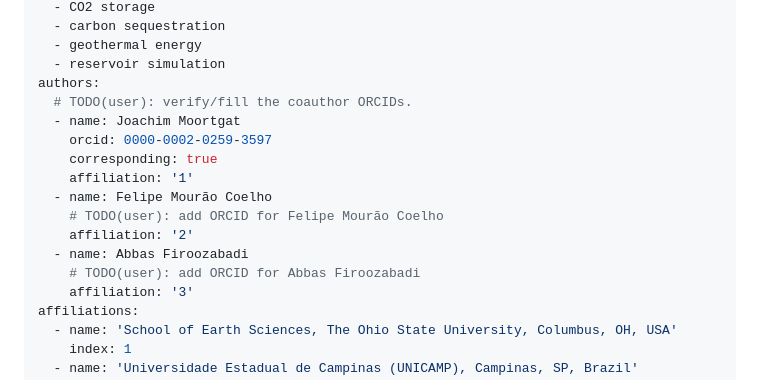
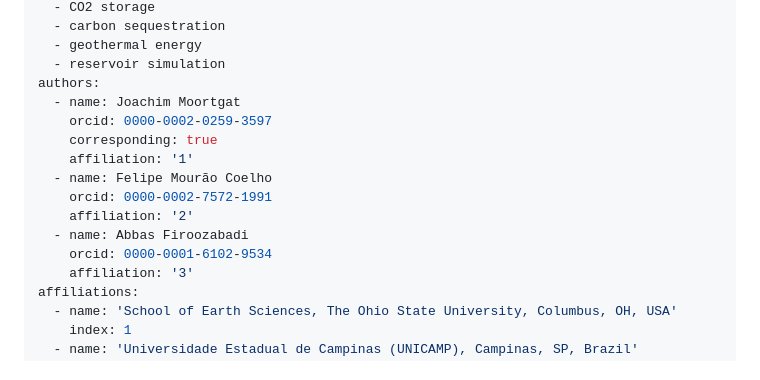
Before and after one commit to jmoortgat/CPA_and_eCPA_flash, a Markdown page: paper.md, the part around the change. Rendered like a GitHub page.

Commit message:
paper.md: fill verified ORCIDs for Coelho and Firoozabadi

```diff
--- a/paper.md
+++ b/paper.md
@@ -12,16 +12,15 @@ tags:
   - geothermal energy
   - reservoir simulation
 authors:
-  # TODO(user): verify/fill the coauthor ORCIDs.
   - name: Joachim Moortgat
     orcid: 0000-0002-0259-3597
     corresponding: true
     affiliation: '1'
   - name: Felipe Mourão Coelho
-    # TODO(user): add ORCID for Felipe Mourão Coelho
+    orcid: 0000-0002-7572-1991
     affiliation: '2'
   - name: Abbas Firoozabadi
-    # TODO(user): add ORCID for Abbas Firoozabadi
+    orcid: 0000-0001-6102-9534
     affiliation: '3'
 affiliations:
   - name: 'School of Earth Sciences, The Ohio State University, Columbus, OH, USA'
```
